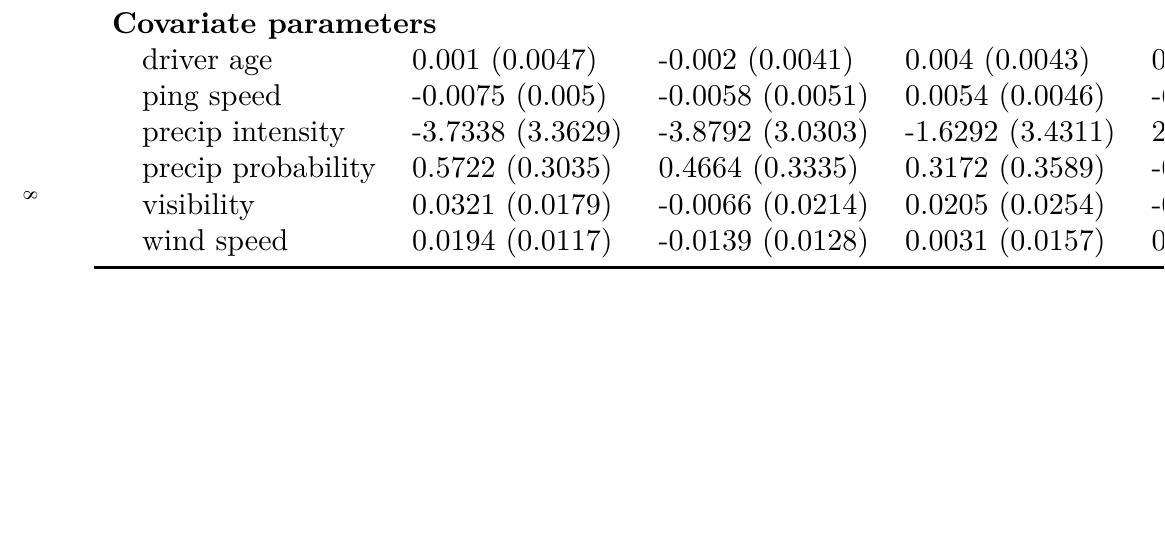
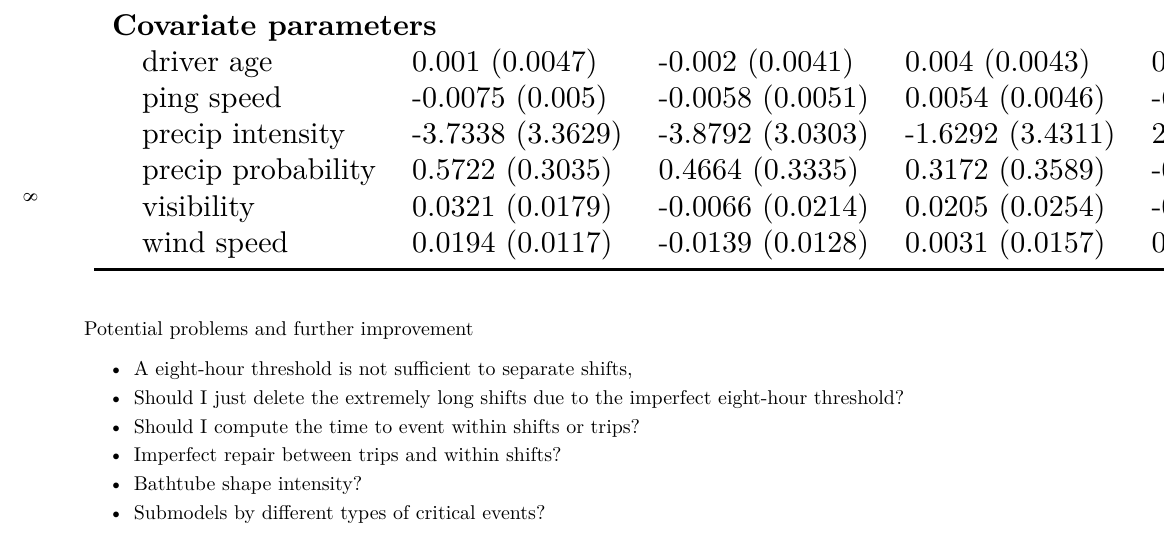
Before and after one commit to caimiao0714/Reliability_sim, an R Markdown document (05Estimation_Results_Hierarchical_NHPP.Rmd): part of page 8 of 8, cut so that both start at the same text, the shorter picture padded with empty space. The pictures show the output file 05Estimation_Results_Hierarchical_NHPP.pdf that the author committed with the source.

Commit message:
add potential problem and future improvement

````diff
--- a/05Estimation_Results_Hierarchical_NHPP.Rmd
+++ b/05Estimation_Results_Hierarchical_NHPP.Rmd
@@ -193,4 +193,16 @@ knitr::kable(est_df, format = "latex", booktabs = TRUE,
   pack_rows("NHPP parameters", 1, 3) %>%
   pack_rows("Covariate parameters", 4, 9)
 ```
+
+
+
+Potential problems and further improvement
+
+- A eight-hour threshold is not sufficient to separate shifts,
+- Should I just delete the extremely long shifts due to the imperfect eight-hour threshold?
+- Should I compute the time to event within shifts or trips?
+- Imperfect repair between trips and within shifts?
+- Bathtube shape intensity?
+- Submodels by different types of critical events?
+
 \elandscape
````
Also changed, not shown: 05Estimation_Results_Hierarchical_NHPP.pdf.
